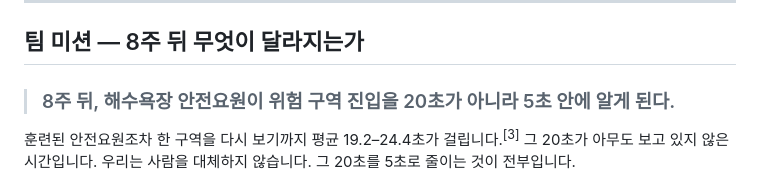
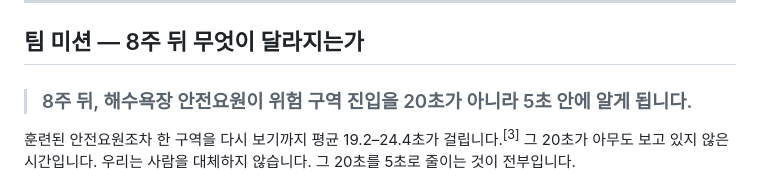
Before and after one commit to wangsuhyeon/beach-safety-watch, a Markdown page: README.md, the part around the change. Rendered like a GitHub page.

Commit message:
Update12

```diff
--- a/README.md
+++ b/README.md
@@ -27,7 +27,7 @@ and COCO-SSD, MIT licensed, Korean, English, and Simplified Chinese UI.
 
 ## 팀 미션 — 8주 뒤 무엇이 달라지는가
 
-> ### 8주 뒤, 해수욕장 안전요원이 위험 구역 진입을 20초가 아니라 5초 안에 알게 된다.
+> ### 8주 뒤, 해수욕장 안전요원이 위험 구역 진입을 20초가 아니라 5초 안에 알게 됩니다.
 
 훈련된 안전요원조차 한 구역을 다시 보기까지 평균 19.2–24.4초가 걸립니다.<sup>[3]</sup>
 그 20초가 아무도 보고 있지 않은 시간입니다. 우리는 사람을 대체하지 않습니다.
```
